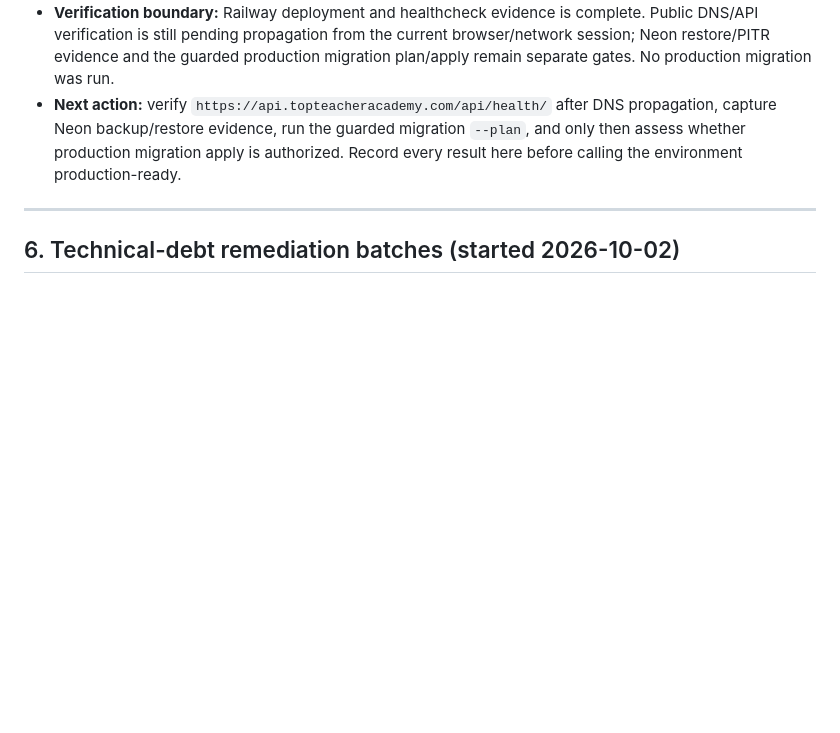
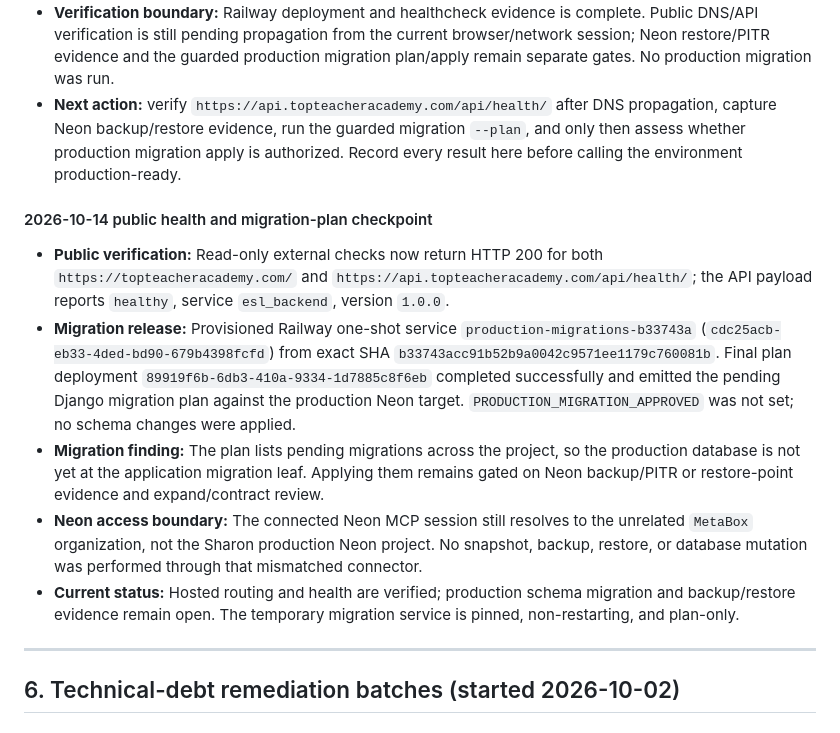
Before and after one commit to sharonremotedeveloper/SharonOnline, a Markdown page: docs/PROGRESS_AND_ROADMAP.md, the part around the change. GitHub-like rendering; blank space fills up the shorter version.

Commit message:
docs(deploy): record public health and migration plan

```diff
--- a/docs/PROGRESS_AND_ROADMAP.md
+++ b/docs/PROGRESS_AND_ROADMAP.md
@@ -396,6 +396,14 @@ This section is historical and does not describe the current hosted state. The c
 - **Verification boundary:** Railway deployment and healthcheck evidence is complete. Public DNS/API verification is still pending propagation from the current browser/network session; Neon restore/PITR evidence and the guarded production migration plan/apply remain separate gates. No production migration was run.
 - **Next action:** verify `https://api.topteacheracademy.com/api/health/` after DNS propagation, capture Neon backup/restore evidence, run the guarded migration `--plan`, and only then assess whether production migration apply is authorized. Record every result here before calling the environment production-ready.
 
+#### 2026-10-14 public health and migration-plan checkpoint
+
+- **Public verification:** Read-only external checks now return HTTP 200 for both `https://topteacheracademy.com/` and `https://api.topteacheracademy.com/api/health/`; the API payload reports `healthy`, service `esl_backend`, version `1.0.0`.
+- **Migration release:** Provisioned Railway one-shot service `production-migrations-b33743a` (`cdc25acb-eb33-4ded-bd90-679b4398fcfd`) from exact SHA `b33743acc91b52b9a0042c9571ee1179c760081b`. Final plan deployment `89919f6b-6db3-410a-9334-1d7885c8f6eb` completed successfully and emitted the pending Django migration plan against the production Neon target. `PRODUCTION_MIGRATION_APPROVED` was not set; no schema changes were applied.
+- **Migration finding:** The plan lists pending migrations across the project, so the production database is not yet at the application migration leaf. Applying them remains gated on Neon backup/PITR or restore-point evidence and expand/contract review.
+- **Neon access boundary:** The connected Neon MCP session still resolves to the unrelated `MetaBox` organization, not the Sharon production Neon project. No snapshot, backup, restore, or database mutation was performed through that mismatched connector.
+- **Current status:** Hosted routing and health are verified; production schema migration and backup/restore evidence remain open. The temporary migration service is pinned, non-restarting, and plan-only.
+
 ---
 
 ## 6. Technical-debt remediation batches (started 2026-10-02)
```
Also changed, not shown: docs/ERROR_LOGS_AND_RESOLUTIONS.md (+8 -0 lines).
